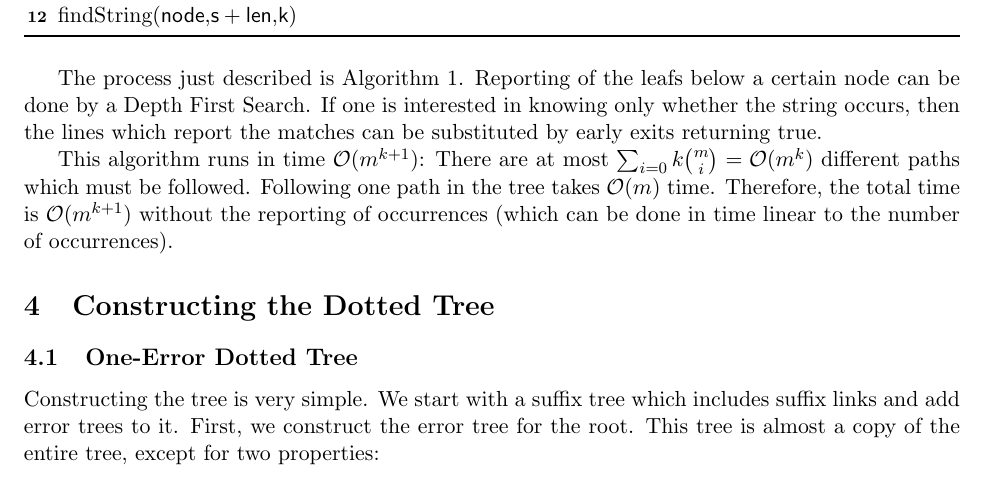
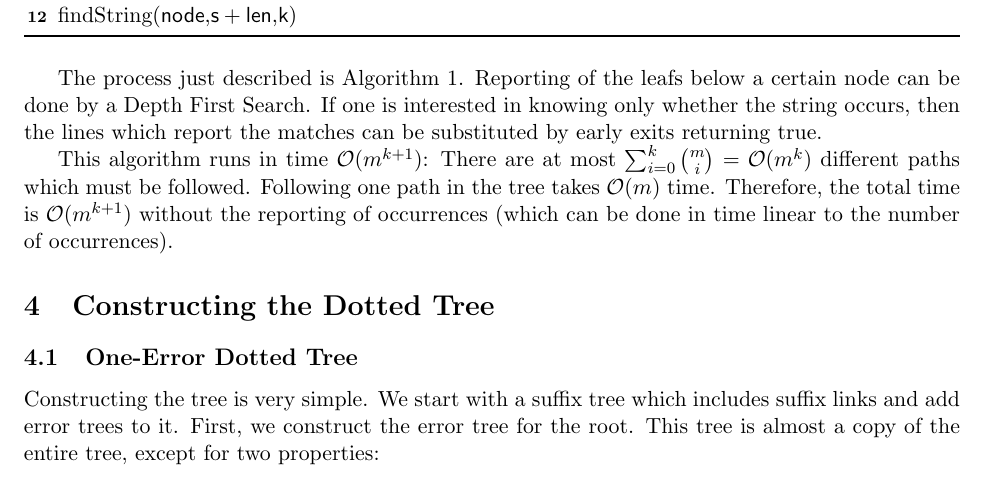
Before and after one commit to luispedro/dot-link, a LaTeX paper (paper/main.tex, which reads paper/search.tex): part of page 5 of 13, cut so that both start at the same text. Compiled offline with pdfLaTeX; a LaTeX package or settings file that is missing is left out.

Commit message:
Correct the formula

```diff
--- a/paper/search.tex
+++ b/paper/search.tex
@@ -4,4 +4,4 @@ To search a string with at maximum k errors in a k-error dotted tree, we descend
 
 The process just described is Algorithm~\ref{algo:search}. Reporting of the leafs below a certain node can be done by a Depth First Search. If one is interested in knowing only whether the string occurs, then the lines which report the matches can be substituted by early exits returning true.
 
-This algorithm runs in time $\mathcal{O}(m^{k+1})$: There are at most $\sum_{i=0}{k}{m \choose i}=\mathcal{O}(m^k)$ different paths which must be followed. Following one path in the tree takes $\mathcal{O}(m)$ time. Therefore, the total time is $\mathcal{O}(m^{k+1})$ without the reporting of occurrences (which can be done in time linear to the number of occurrences).
+This algorithm runs in time $\mathcal{O}(m^{k+1})$: There are at most $\sum_{i=0}^{k}{m \choose i}=\mathcal{O}(m^k)$ different paths which must be followed. Following one path in the tree takes $\mathcal{O}(m)$ time. Therefore, the total time is $\mathcal{O}(m^{k+1})$ without the reporting of occurrences (which can be done in time linear to the number of occurrences).
```
